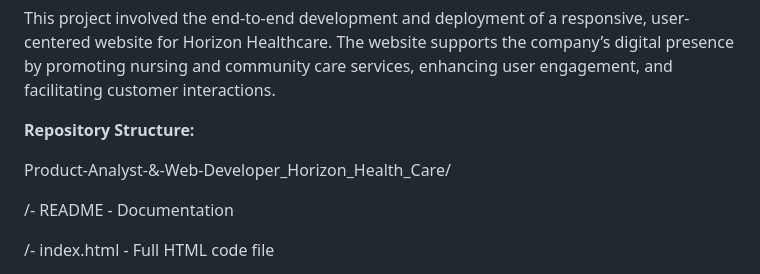
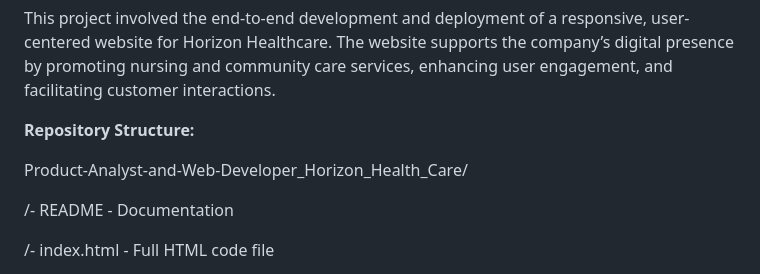
Before and after one commit to Aju-GitHub/horizonhealthcare.github.io, a Markdown page: README.md, the part around the change. Drawn GitHub-style.

```diff
--- a/README.md
+++ b/README.md
@@ -4,7 +4,7 @@ This project involved the end-to-end development and deployment of a responsive,
 
 **Repository Structure:**
 
-Product-Analyst-&-Web-Developer_Horizon_Health_Care/
+Product-Analyst-and-Web-Developer_Horizon_Health_Care/
 
 /- README - Documentation
 
```
